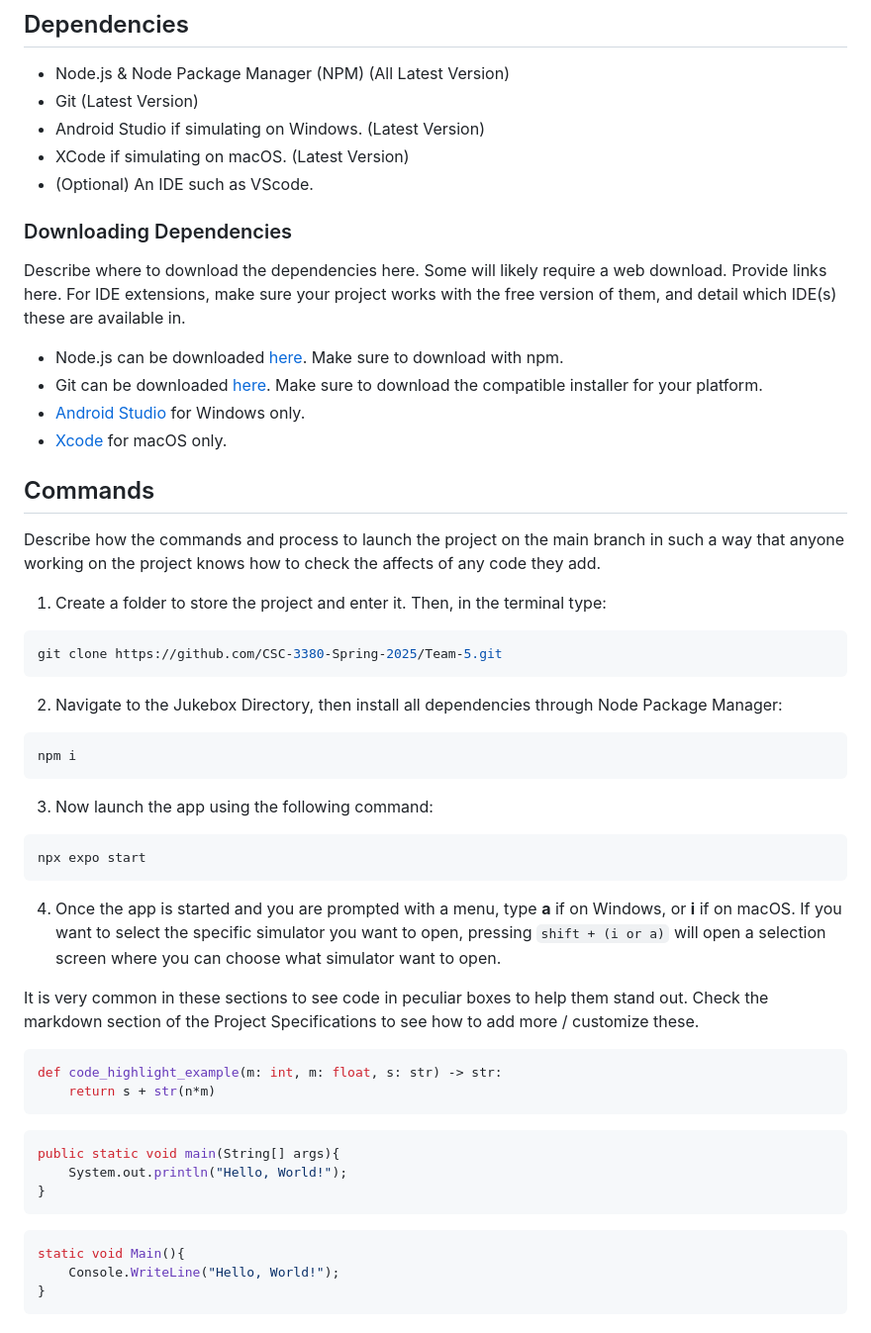
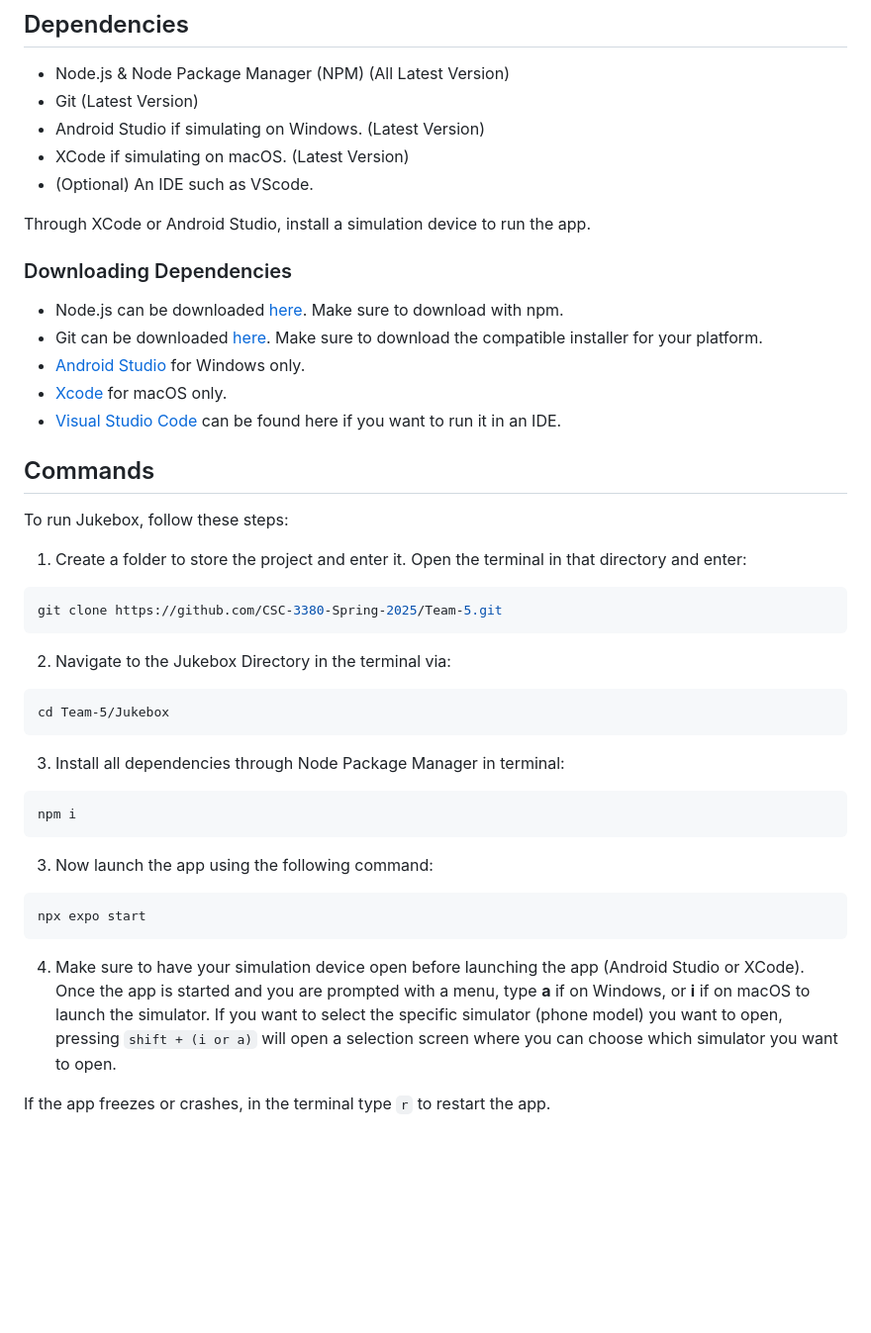
Before and after one commit to CSC-3380-Spring-2025/Team-5, a Markdown page: README.md, the part around one of its changes. Shown at 99% size. GitHub-like rendering; blank space fills up the shorter version.

````diff
--- a/README.md
+++ b/README.md
@@ -32,20 +32,29 @@ Styles Guide(s): [link]
 - Android Studio if simulating on Windows. (Latest Version)
 - XCode if simulating on macOS. (Latest Version)
 - (Optional) An IDE such as VScode.
+
+Through XCode or Android Studio, install a simulation device to run the app.
+
 ### Downloading Dependencies
-Describe where to download the dependencies here. Some will likely require a web download. Provide links here. For IDE extensions, make sure your project works with the free version of them, and detail which IDE(s) these are available in.
 - Node.js can be downloaded [here](https://nodejs.org/en/download). Make sure to download with npm.
 - Git can be downloaded [here](https://git-scm.com/downloads). Make sure to download the compatible installer for your platform.
 - [Android Studio](https://developer.android.com/studio) for Windows only.
 - [Xcode](https://apps.apple.com/us/app/xcode/id497799835?mt=12/) for macOS only.
+- [Visual Studio Code](https://code.visualstudio.com/) can be found here if you want to run it in an IDE.
+
 ## Commands
-Describe how the commands and process to launch the project on the main branch in such a way that anyone working on the project knows how to check the affects of any code they add.
-
-1. Create a folder to store the project and enter it. Then, in the terminal type:
+To run Jukebox, follow these steps:
+1. Create a folder to store the project and enter it. Open the terminal in that directory and enter:
 ```sh
 git clone https://github.com/CSC-3380-Spring-2025/Team-5.git
 ```
-2. Navigate to the Jukebox Directory, then install all dependencies through Node Package Manager:
+
+2. Navigate to the Jukebox Directory in the terminal via:
+```
+cd Team-5/Jukebox
+```
+
+3. Install all dependencies through Node Package Manager in terminal:
 ```sh
 npm i
 ```
@@ -53,23 +62,6 @@ npm i
 ```sh
 npx expo start
 ```
-4. Once the app is started and you are prompted with a menu, type **a** if on Windows, or **i** if on macOS. If you want to select the specific simulator you want to open, pressing `shift + (i or a)` will open a selection screen where you can choose what simulator want to open.
+4. Make sure to have your simulation device open before launching the app (Android Studio or XCode). Once the app is started and you are prompted with a menu, type **a** if on Windows, or **i** if on macOS to launch the simulator. If you want to select the specific simulator (phone model) you want to open, pressing `shift + (i or a)` will open a selection screen where you can choose which simulator you want to open.
 
-It is very common in these sections to see code in peculiar boxes to help them stand out. Check the markdown section of the Project Specifications to see how to add more / customize these.
-
-```python
-def code_highlight_example(m: int, m: float, s: str) -> str:
-	return s + str(n*m)
-```
-
-```java
-public static void main(String[] args){
-	System.out.println("Hello, World!");
-}
-```
-
-```c#
-static void Main(){
-	Console.WriteLine("Hello, World!");
-}
-```
+If the app freezes or crashes, in the terminal type `r` to restart the app.
````
Also changed, not shown: other parts of README.md (+1 -1 lines).
